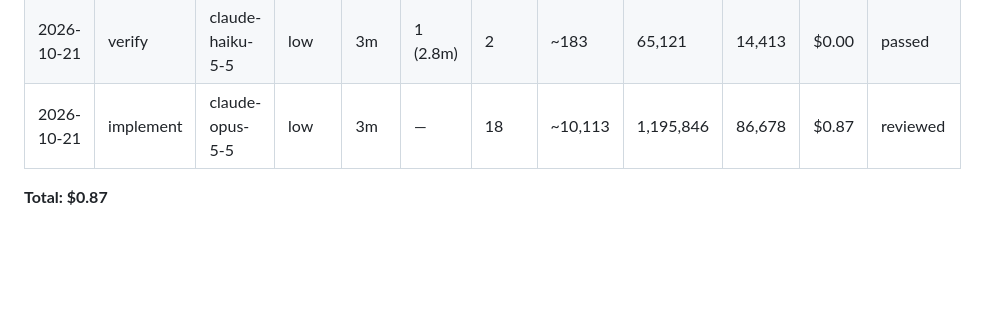
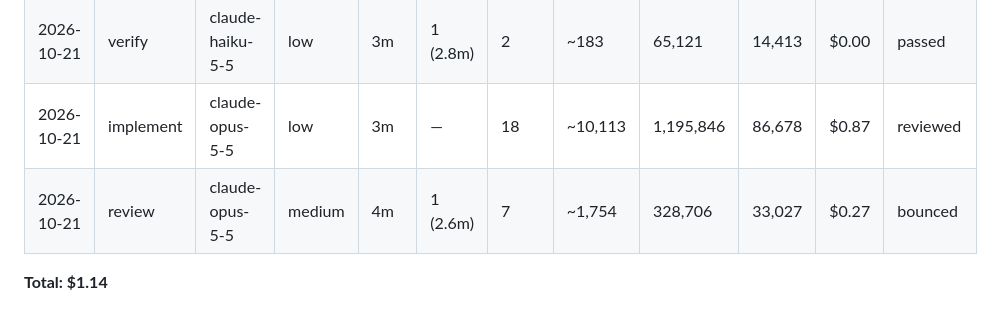
Before and after one commit to brennanMKE/Roadie, a Markdown page: issues/0133.md, the part around the change. GitHub-like rendering; blank space fills up the shorter version.

Commit message:
#0133 Work log: review row
Co-Authored-By: Claude Opus 5.5 (1M context) <noreply@anthropic.com>

```diff
--- a/issues/0133.md
+++ b/issues/0133.md
@@ -72,5 +72,6 @@ Update the §14 notes in `docs/ma-protocol-notes.md` to mention the favorite cas
 | 2026-10-21 | verify | claude-haiku-5-5 | low | 1m | 1 (1.3m) | 2 | ~548 | 65,117 | 14,997 | $0.00 | failed |
 | 2026-10-21 | verify | claude-haiku-5-5 | low | 3m | 1 (2.8m) | 2 | ~183 | 65,121 | 14,413 | $0.00 | passed |
 | 2026-10-21 | implement | claude-opus-5-5 | low | 3m | — | 18 | ~10,113 | 1,195,846 | 86,678 | $0.87 | reviewed |
+| 2026-10-21 | review | claude-opus-5-5 | medium | 4m | 1 (2.6m) | 7 | ~1,754 | 328,706 | 33,027 | $0.27 | bounced |
 
-**Total: $0.87**
+**Total: $1.14**
```
